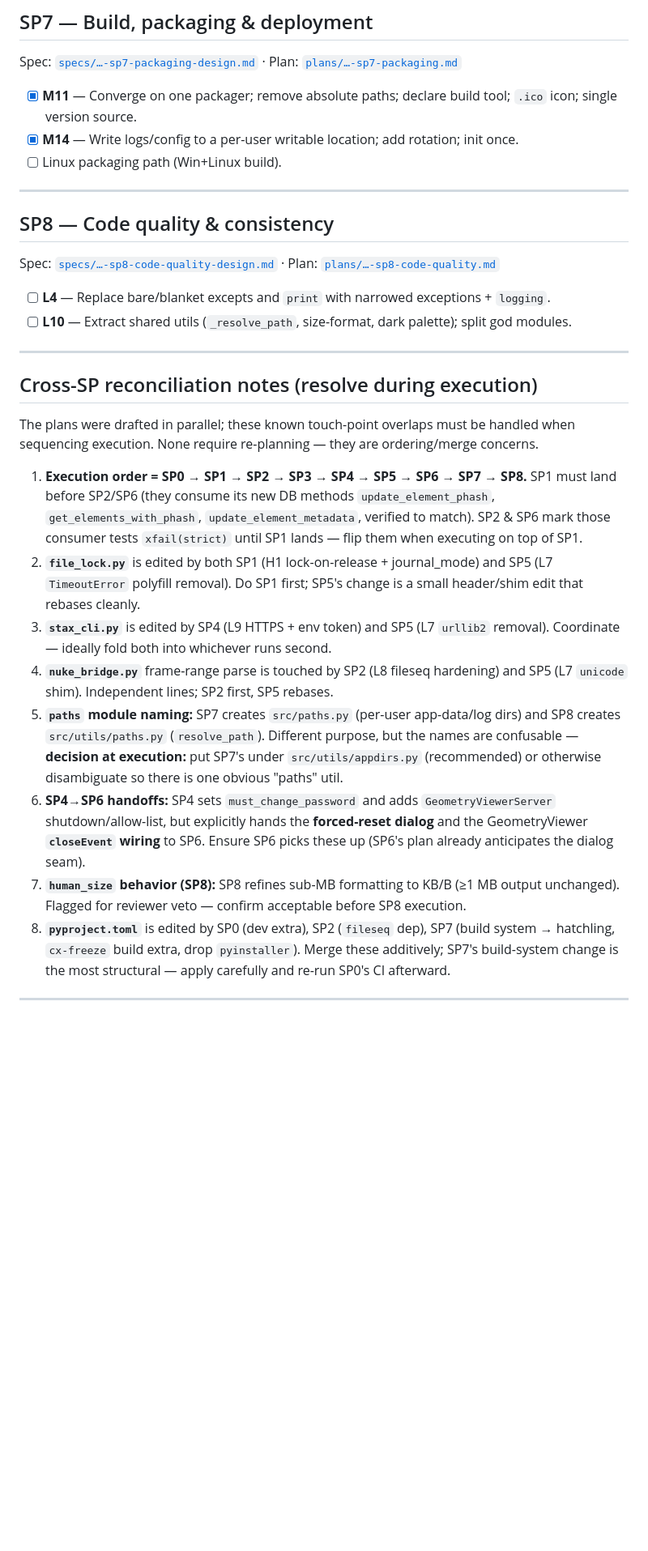
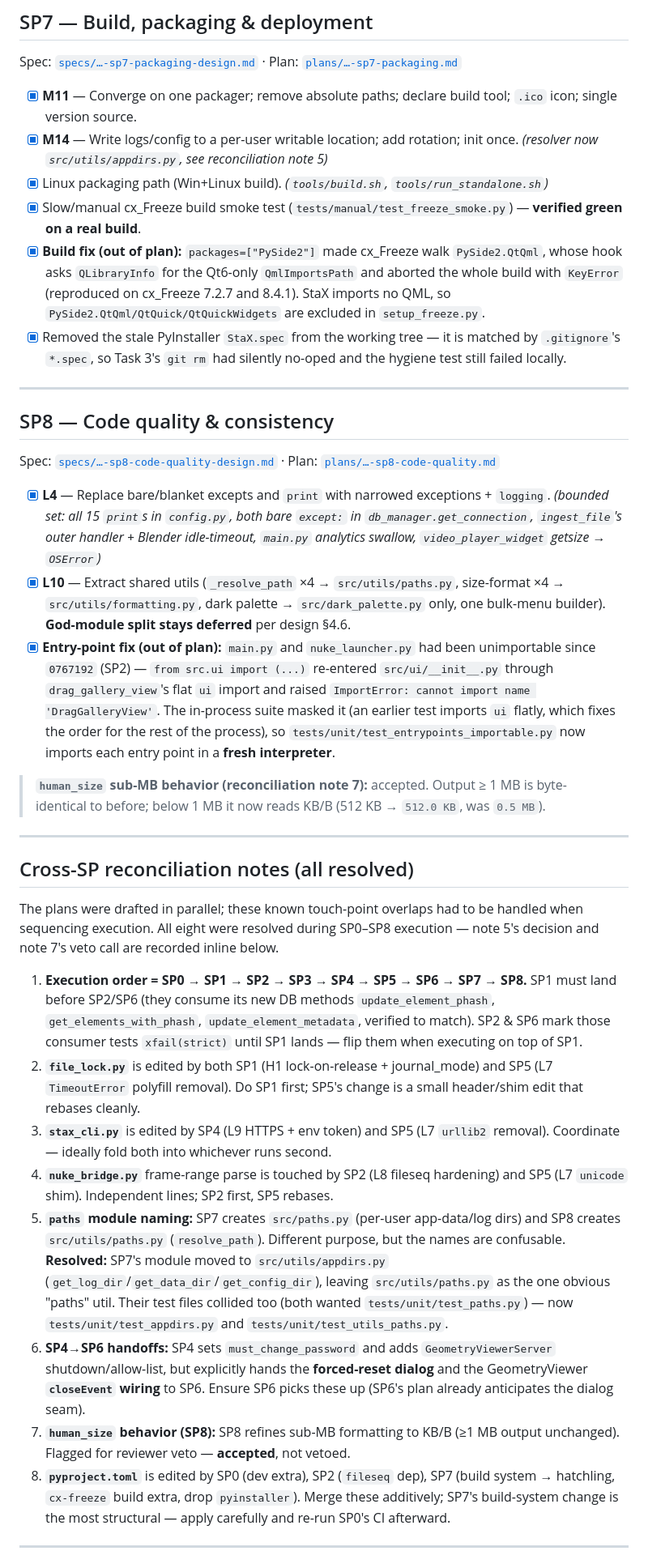
Before and after one commit to aramadan0096/Stax, a Markdown page: docs/superpowers/IMPLEMENTATION_PROGRESS.md, the part around one of its changes. Shown at 81% size. GitHub-like rendering; blank space fills up the shorter version.

Commit message:
docs(progress): mark SP7 and SP8 complete; close all cross-SP reconciliation notes

```diff
--- a/docs/superpowers/IMPLEMENTATION_PROGRESS.md
+++ b/docs/superpowers/IMPLEMENTATION_PROGRESS.md
@@ -120,30 +122,36 @@ Spec: [`specs/…-sp6-ui-correctness-design.md`](specs/2026-07-22-sp6-ui-correct
 Spec: [`specs/…-sp7-packaging-design.md`](specs/2026-07-22-sp7-packaging-design.md) · Plan: [`plans/…-sp7-packaging.md`](plans/2026-07-22-sp7-packaging.md)
 
 - [x] **M11** — Converge on one packager; remove absolute paths; declare build tool; `.ico` icon; single version source.
-- [x] **M14** — Write logs/config to a per-user writable location; add rotation; init once.
-- [ ] Linux packaging path (Win+Linux build).
+- [x] **M14** — Write logs/config to a per-user writable location; add rotation; init once. _(resolver now `src/utils/appdirs.py`, see reconciliation note 5)_
+- [x] Linux packaging path (Win+Linux build). _(`tools/build.sh`, `tools/run_standalone.sh`)_
+- [x] Slow/manual cx_Freeze build smoke test (`tests/manual/test_freeze_smoke.py`) — **verified green on a real build**.
+- [x] **Build fix (out of plan):** `packages=["PySide2"]` made cx_Freeze walk `PySide2.QtQml`, whose hook asks `QLibraryInfo` for the Qt6-only `QmlImportsPath` and aborted the whole build with `KeyError` (reproduced on cx_Freeze 7.2.7 and 8.4.1). StaX imports no QML, so `PySide2.QtQml/QtQuick/QtQuickWidgets` are excluded in `setup_freeze.py`.
+- [x] Removed the stale PyInstaller `StaX.spec` from the working tree — it is matched by `.gitignore`'s `*.spec`, so Task 3's `git rm` had silently no-oped and the hygiene test still failed locally.
 
 ---
 
 ## SP8 — Code quality & consistency
 Spec: [`specs/…-sp8-code-quality-design.md`](specs/2026-07-22-sp8-code-quality-design.md) · Plan: [`plans/…-sp8-code-quality.md`](plans/2026-07-22-sp8-code-quality.md)
 
-- [ ] **L4** — Replace bare/blanket excepts and `print` with narrowed exceptions + `logging`.
-- [ ] **L10** — Extract shared utils (`_resolve_path`, size-format, dark palette); split god modules.
+- [x] **L4** — Replace bare/blanket excepts and `print` with narrowed exceptions + `logging`. _(bounded set: all 15 `print`s in `config.py`, both bare `except:` in `db_manager.get_connection`, `ingest_file`'s outer handler + Blender idle-timeout, `main.py` analytics swallow, `video_player_widget` getsize → `OSError`)_
+- [x] **L10** — Extract shared utils (`_resolve_path` ×4 → `src/utils/paths.py`, size-format ×4 → `src/utils/formatting.py`, dark palette → `src/dark_palette.py` only, one bulk-menu builder). **God-module split stays deferred** per design §4.6.
+- [x] **Entry-point fix (out of plan):** `main.py` and `nuke_launcher.py` had been unimportable since `0767192` (SP2) — `from src.ui import (...)` re-entered `src/ui/__init__.py` through `drag_gallery_view`'s flat `ui` import and raised `ImportError: cannot import name 'DragGalleryView'`. The in-process suite masked it (an earlier test imports `ui` flatly, which fixes the order for the rest of the process), so `tests/unit/test_entrypoints_importable.py` now imports each entry point in a **fresh interpreter**.
+
+> **`human_size` sub-MB behavior (reconciliation note 7):** accepted. Output ≥ 1 MB is byte-identical to before; below 1 MB it now reads KB/B (512 KB → `512.0 KB`, was `0.5 MB`).
 
 ---
 
-## Cross-SP reconciliation notes (resolve during execution)
+## Cross-SP reconciliation notes (all resolved)
 
-The plans were drafted in parallel; these known touch-point overlaps must be handled when sequencing execution. None require re-planning — they are ordering/merge concerns.
+The plans were drafted in parallel; these known touch-point overlaps had to be handled when sequencing execution. All eight were resolved during SP0–SP8 execution — note 5's decision and note 7's veto call are recorded inline below.
 
 1. **Execution order = SP0 → SP1 → SP2 → SP3 → SP4 → SP5 → SP6 → SP7 → SP8.** SP1 must land before SP2/SP6 (they consume its new DB methods `update_element_phash`, `get_elements_with_phash`, `update_element_metadata`, verified to match). SP2 & SP6 mark those consumer tests `xfail(strict)` until SP1 lands — flip them when executing on top of SP1.
 2. **`file_lock.py`** is edited by both SP1 (H1 lock-on-release + journal_mode) and SP5 (L7 `TimeoutError` polyfill removal). Do SP1 first; SP5's change is a small header/shim edit that rebases cleanly.
 3. **`stax_cli.py`** is edited by SP4 (L9 HTTPS + env token) and SP5 (L7 `urllib2` removal). Coordinate — ideally fold both into whichever runs second.
 4. **`nuke_bridge.py`** frame-range parse is touched by SP2 (L8 fileseq hardening) and SP5 (L7 `unicode` shim). Independent lines; SP2 first, SP5 rebases.
-5. **`paths` module naming:** SP7 creates `src/paths.py` (per-user app-data/log dirs) and SP8 creates `src/utils/paths.py` (`resolve_path`). Different purpose, but the names are confusable — **decision at execution:** put SP7's under `src/utils/appdirs.py` (recommended) or otherwise disambiguate so there is one obvious "paths" util.
+5. **`paths` module naming:** SP7 creates `src/paths.py` (per-user app-data/log dirs) and SP8 creates `src/utils/paths.py` (`resolve_path`). Different purpose, but the names are confusable. **Resolved:** SP7's module moved to `src/utils/appdirs.py` (`get_log_dir`/`get_data_dir`/`get_config_dir`), leaving `src/utils/paths.py` as the one obvious "paths" util. Their test files collided too (both wanted `tests/unit/test_paths.py`) — now `tests/unit/test_appdirs.py` and `tests/unit/test_utils_paths.py`.
 6. **SP4→SP6 handoffs:** SP4 sets `must_change_password` and adds `GeometryViewerServer` shutdown/allow-list, but explicitly hands the **forced-reset dialog** and the GeometryViewer **`closeEvent` wiring** to SP6. Ensure SP6 picks these up (SP6's plan already anticipates the dialog seam).
-7. **`human_size` behavior (SP8):** SP8 refines sub-MB formatting to KB/B (≥1 MB output unchanged). Flagged for reviewer veto — confirm acceptable before SP8 execution.
+7. **`human_size` behavior (SP8):** SP8 refines sub-MB formatting to KB/B (≥1 MB output unchanged). Flagged for reviewer veto — **accepted**, not vetoed.
 8. **`pyproject.toml`** is edited by SP0 (dev extra), SP2 (`fileseq` dep), SP7 (build system → hatchling, `cx-freeze` build extra, drop `pyinstaller`). Merge these additively; SP7's build-system change is the most structural — apply carefully and re-run SP0's CI afterward.
 
 ---
```
Also changed, not shown: other parts of docs/superpowers/IMPLEMENTATION_PROGRESS.md (+5 -3 lines).
